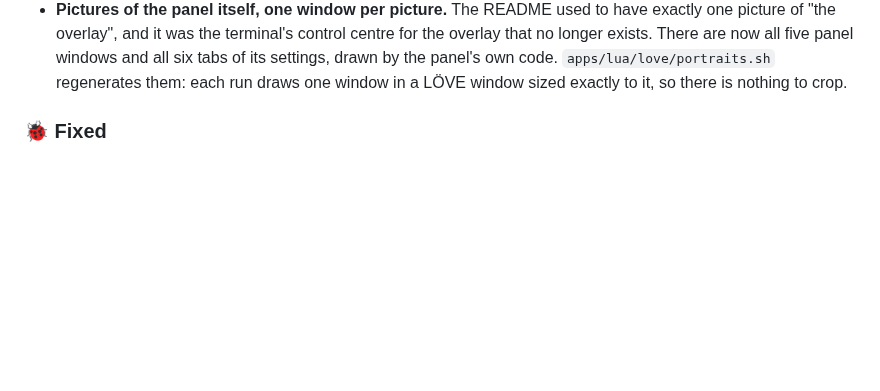
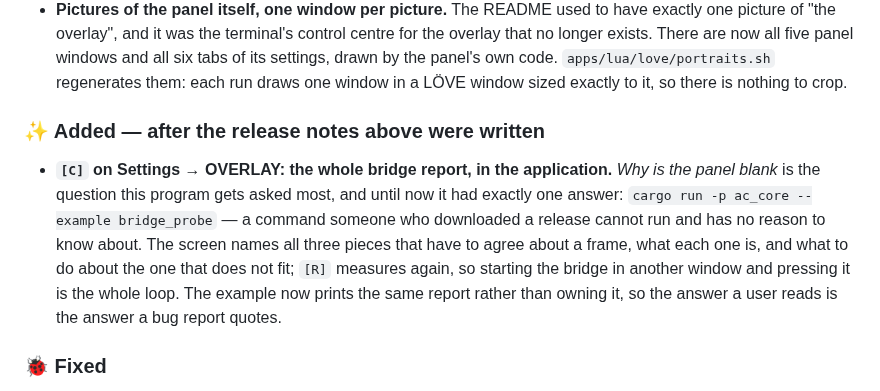
Before and after one commit to Rgosh/ac-pro-engineer, a Markdown page: CHANGELOG.md, the part around the change. Rendered like a GitHub page; blank space fills up the shorter version.

```diff
--- a/CHANGELOG.md
+++ b/CHANGELOG.md
@@ -91,6 +91,19 @@ them can be rebound.
   windows and all six tabs of its settings, drawn by the panel's own code.
   `apps/lua/love/portraits.sh` regenerates them: each run draws one window in a
   LÖVE window sized exactly to it, so there is nothing to crop.
+
+### ✨ Added — after the release notes above were written
+
+- **`[C]` on Settings → OVERLAY: the whole bridge report, in the application.**
+  *Why is the panel blank* is the question this program gets asked most, and
+  until now it had exactly one answer:
+  `cargo run -p ac_core --example bridge_probe` — a command someone who
+  downloaded a release cannot run and has no reason to know about. The screen
+  names all three pieces that have to agree about a frame, what each one is,
+  and what to do about the one that does not fit; `[R]` measures again, so
+  starting the bridge in another window and pressing it is the whole loop. The
+  example now prints the same report rather than owning it, so the answer a
+  user reads is the answer a bug report quotes.
 
 ### 🐞 Fixed
 
```
Also changed, not shown: README.md (+13 -2 lines), screenshots/Help_Modal.png, screenshots/Launcher.png, screenshots/Overlay_Diagnostics.png (added), 8 other files.
